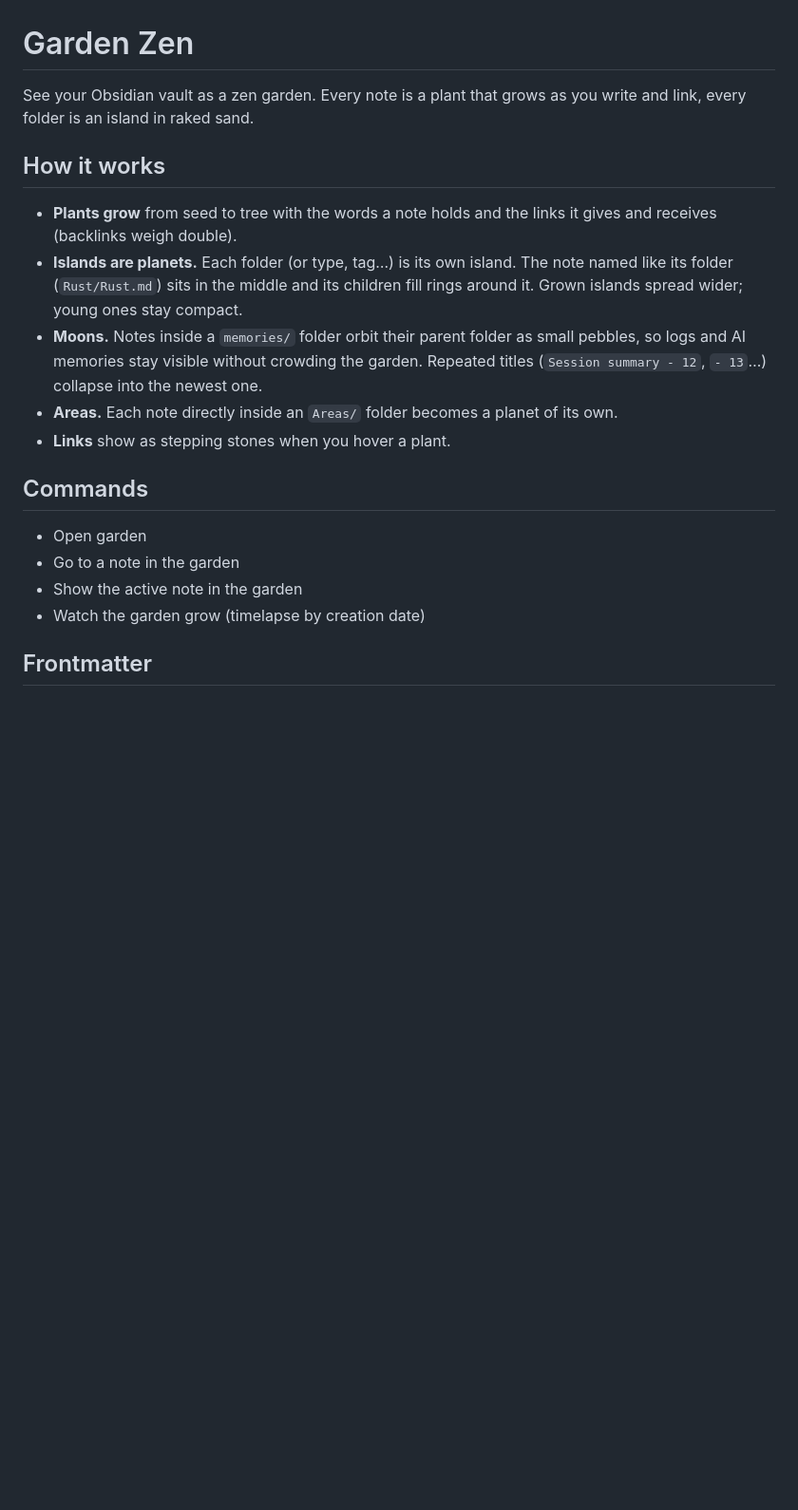
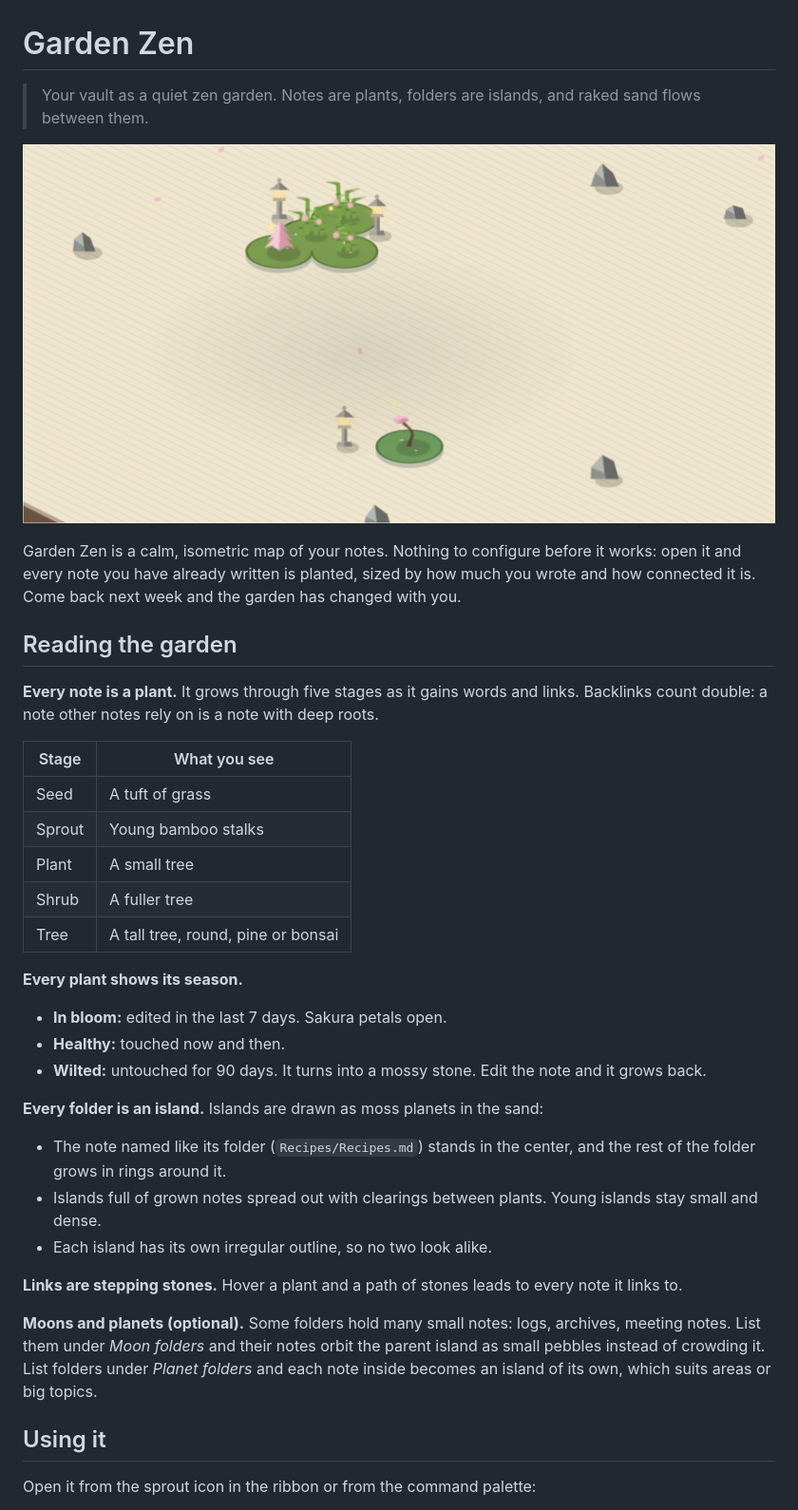
Before and after one commit to racconrad/garden-zen, a Markdown page: README.md, the part around one of its changes. Shown at 95% size. GitHub-like rendering; pictures changed too: docs/garden.png (added); blank space fills up the shorter version.

Commit message:
feat: configurable decoration, moon and planet folders; themed README

```diff
--- a/README.md
+++ b/README.md
@@ -1,20 +1,40 @@
 # Garden Zen
 
-See your Obsidian vault as a zen garden. Every note is a plant that grows as you write and link, every folder is an island in raked sand.
+> Your vault as a quiet zen garden. Notes are plants, folders are islands, and raked sand flows between them.
 
-## How it works
+![A Garden Zen garden: two moss islands with bamboo, a sakura tree and stone lanterns, rocks resting in raked sand](docs/garden.png)
 
-- **Plants grow** from seed to tree with the words a note holds and the links it gives and receives (backlinks weigh double).
-- **Islands are planets.** Each folder (or type, tag…) is its own island. The note named like its folder (`Rust/Rust.md`) sits in the middle and its children fill rings around it. Grown islands spread wider; young ones stay compact.
-- **Moons.** Notes inside a `memories/` folder orbit their parent folder as small pebbles, so logs and AI memories stay visible without crowding the garden. Repeated titles (`Session summary - 12`, `- 13`…) collapse into the newest one.
-- **Areas.** Each note directly inside an `Areas/` folder becomes a planet of its own.
-- **Links** show as stepping stones when you hover a plant.
+Garden Zen is a calm, isometric map of your notes. Nothing to configure before it works: open it and every note you have already written is planted, sized by how much you wrote and how connected it is. Come back next week and the garden has changed with you.
 
-## Commands
+## Reading the garden
 
-- Open garden
-- Go to a note in the garden
-- Show the active note in the garden
-- Watch the garden grow (timelapse by creation date)
+**Every note is a plant.** It grows through five stages as it gains words and links. Backlinks count double: a note other notes rely on is a note with deep roots.
 
-## Frontmatter
+| Stage | What you see |
+| --- | --- |
+| Seed | A tuft of grass |
+| Sprout | Young bamboo stalks |
+| Plant | A small tree |
+| Shrub | A fuller tree |
+| Tree | A tall tree, round, pine or bonsai |
+
+**Every plant shows its season.**
+
+- **In bloom:** edited in the last 7 days. Sakura petals open.
+- **Healthy:** touched now and then.
+- **Wilted:** untouched for 90 days. It turns into a mossy stone. Edit the note and it grows back.
+
+**Every folder is an island.** Islands are drawn as moss planets in the sand:
+
+- The note named like its folder (`Recipes/Recipes.md`) stands in the center, and the rest of the folder grows in rings around it.
+- Islands full of grown notes spread out with clearings between plants. Young islands stay small and dense.
+- Each island has its own irregular outline, so no two look alike.
+
+**Links are stepping stones.** Hover a plant and a path of stones leads to every note it links to.
+
+**Moons and planets (optional).** Some folders hold many small notes: logs, archives, meeting notes. List them under *Moon folders* and their notes orbit the parent island as small pebbles instead of crowding it. List folders under *Planet folders* and each note inside becomes an island of its own, which suits areas or big topics.
+
+## Using it
+
+Open it from the sprout icon in the ribbon or from the command palette:
+
```
Also changed, not shown: other parts of README.md (+33 -10 lines), 5 other files.
